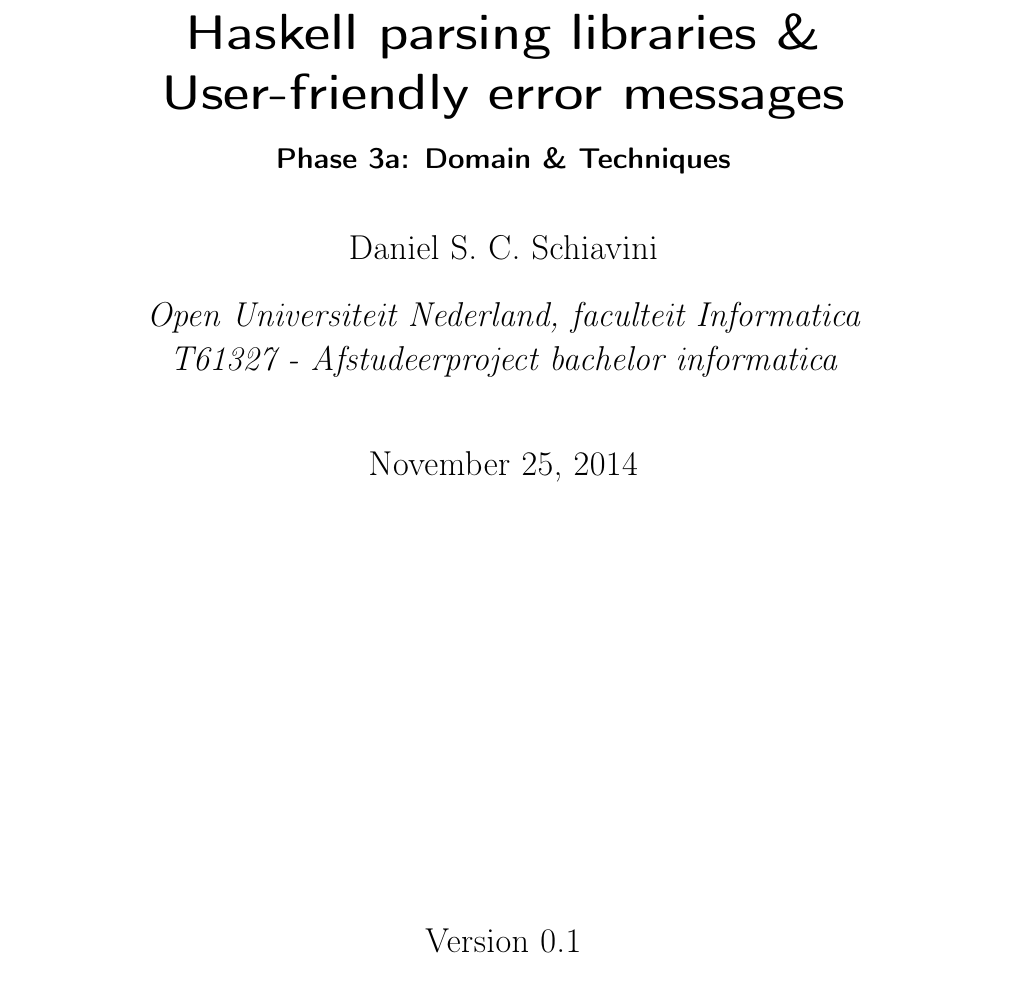
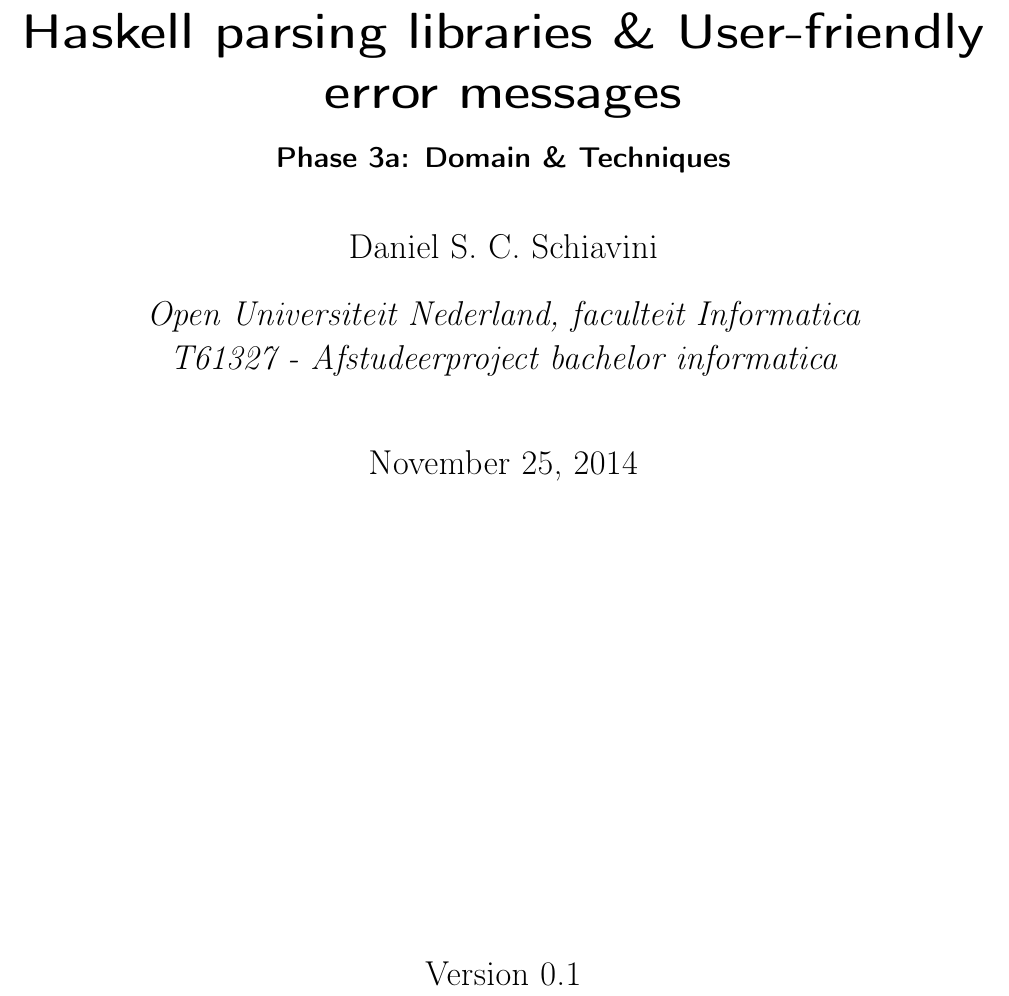
Before and after one commit to DanielSchiavini/ampersand-abi, a LaTeX document (Parsing/Parsing.tex): part of page 1 of 6, cut so that both start at the same text. Compiled offline with pdfLaTeX.

Commit message:
Making the border smaller

```diff
--- a/Parsing/Parsing.tex
+++ b/Parsing/Parsing.tex
@@ -2,7 +2,7 @@
 \usepackage{fancyhdr}
 \usepackage[utf8]{inputenc}
 \usepackage[T1]{fontenc}
-\usepackage[top=2.5cm, bottom=2.5cm, left=2.5cm, right=2.5cm]{geometry}
+\usepackage[top=2cm, bottom=2cm, left=2cm, right=2cm]{geometry}
 \usepackage[affil-it]{authblk}
 \usepackage{lipsum}
 \usepackage[hidelinks]{hyperref}
```
